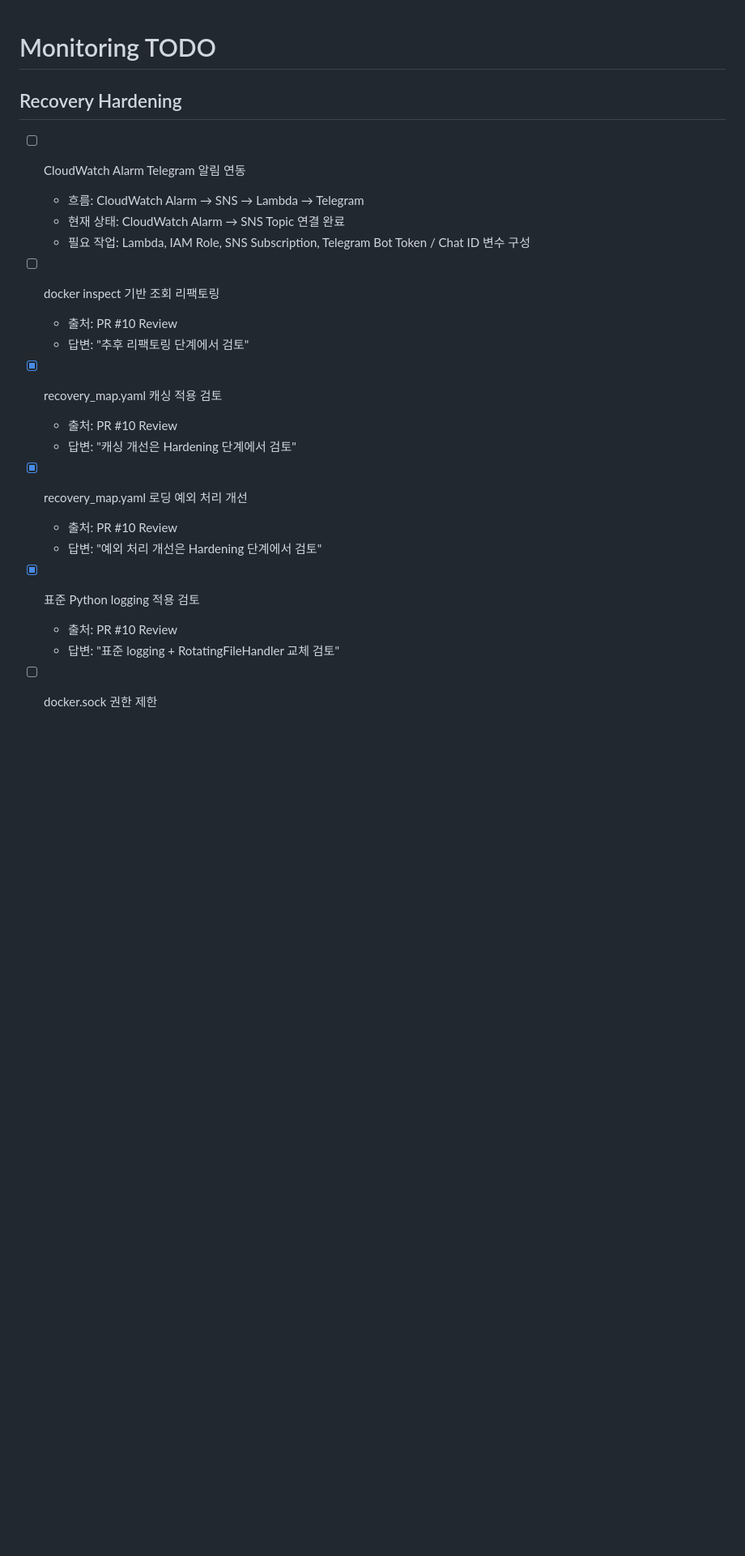
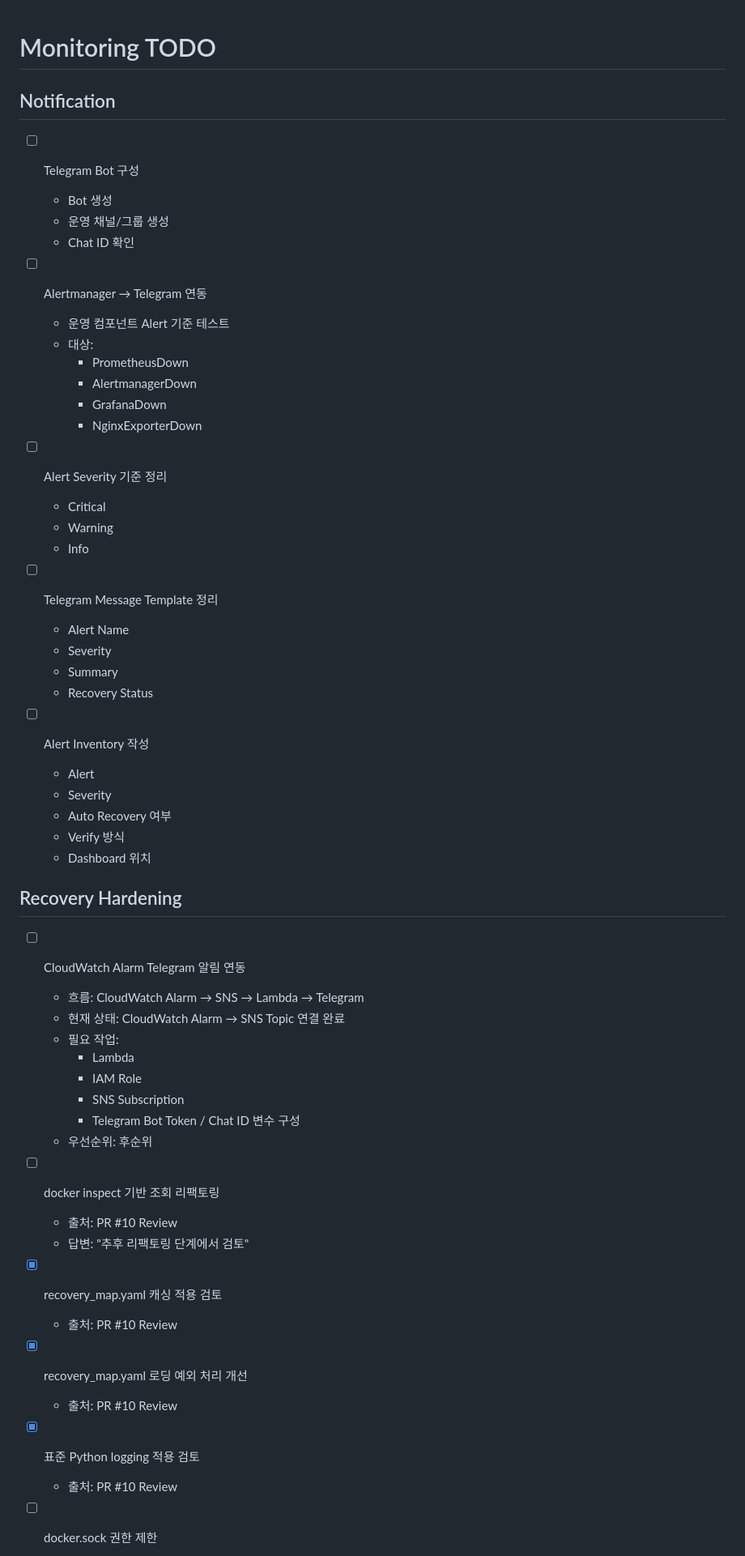
Before and after one commit to Lock-N-Lock/project2-security, a Markdown page: monitoring/TODO.md, the part around one of its changes. Shown at 81% size. Rendered like a GitHub page; blank space fills up the shorter version.

```diff
--- a/monitoring/TODO.md
+++ b/monitoring/TODO.md
@@ -1,11 +1,49 @@
 # Monitoring TODO
+
+## Notification
+
+- [ ] Telegram Bot 구성
+  - Bot 생성
+  - 운영 채널/그룹 생성
+  - Chat ID 확인
+
+- [ ] Alertmanager → Telegram 연동
+  - 운영 컴포넌트 Alert 기준 테스트
+  - 대상:
+    - PrometheusDown
+    - AlertmanagerDown
+    - GrafanaDown
+    - NginxExporterDown
+
+- [ ] Alert Severity 기준 정리
+  - Critical
+  - Warning
+  - Info
+
+- [ ] Telegram Message Template 정리
+  - Alert Name
+  - Severity
+  - Summary
+  - Recovery Status
+
+- [ ] Alert Inventory 작성
+  - Alert
+  - Severity
+  - Auto Recovery 여부
+  - Verify 방식
+  - Dashboard 위치
 
 ## Recovery Hardening
 
 - [ ] CloudWatch Alarm Telegram 알림 연동
   - 흐름: CloudWatch Alarm → SNS → Lambda → Telegram
   - 현재 상태: CloudWatch Alarm → SNS Topic 연결 완료
-  - 필요 작업: Lambda, IAM Role, SNS Subscription, Telegram Bot Token / Chat ID 변수 구성
+  - 필요 작업:
+    - Lambda
+    - IAM Role
+    - SNS Subscription
+    - Telegram Bot Token / Chat ID 변수 구성
+  - 우선순위: 후순위
 
 - [ ] docker inspect 기반 조회 리팩토링
   - 출처: PR #10 Review
@@ -13,15 +51,12 @@
 
 - [x] recovery_map.yaml 캐싱 적용 검토
   - 출처: PR #10 Review
-  - 답변: "캐싱 개선은 Hardening 단계에서 검토"
 
 - [x] recovery_map.yaml 로딩 예외 처리 개선
   - 출처: PR #10 Review
-  - 답변: "예외 처리 개선은 Hardening 단계에서 검토"
 
 - [x] 표준 Python logging 적용 검토
   - 출처: PR #10 Review
-  - 답변: "표준 logging + RotatingFileHandler 교체 검토"
 
 - [ ] docker.sock 권한 제한
   - 출처: PR #14 Gemini Review
```
Also changed, not shown: other parts of monitoring/TODO.md (+80 -51 lines).
